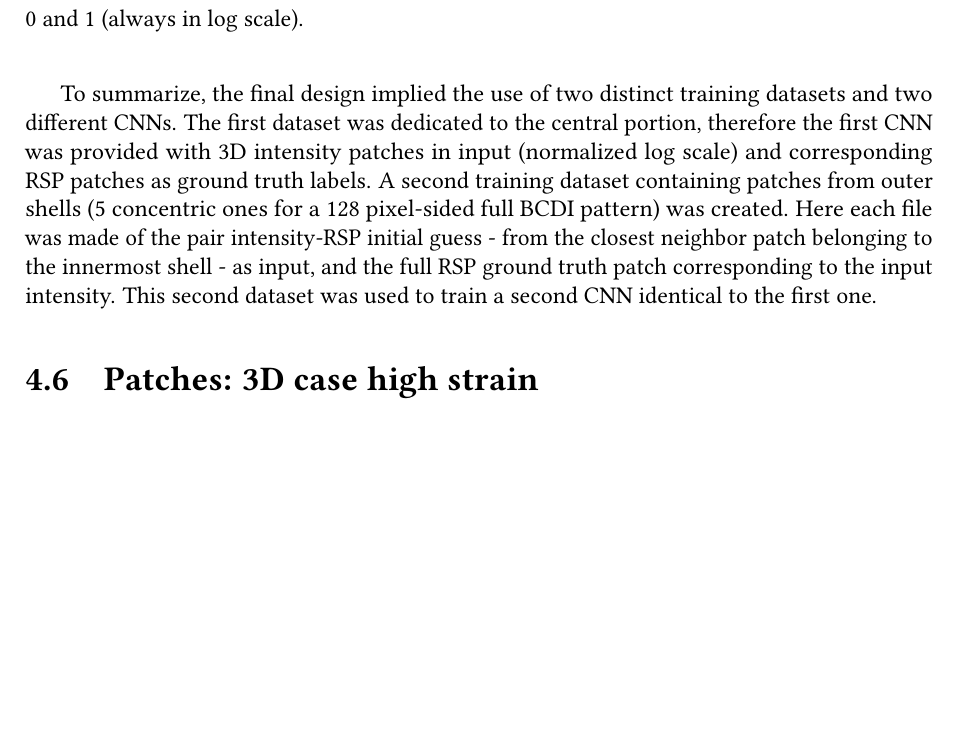
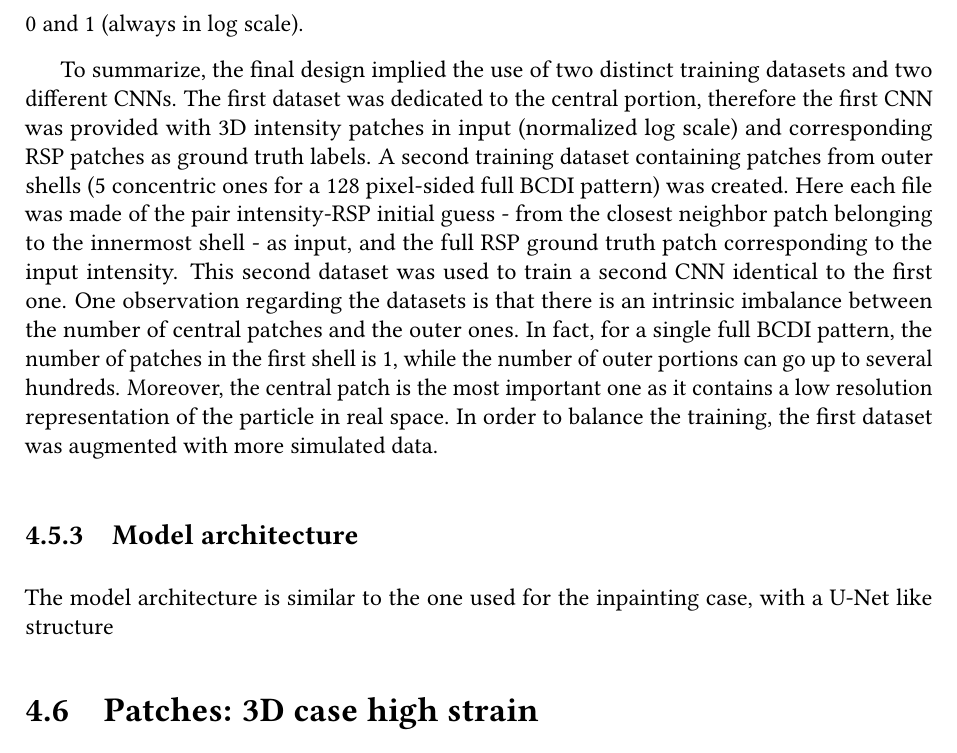
Before and after one commit to matteomasto/Thesis, a LaTeX thesis (manuscript.tex, which reads chapters/phase_retrieval.tex): part of page 56 of 71, cut so that both start at the same text, the shorter picture padded with empty space. Compiled offline with pdfLaTeX.

Commit message:
very few words

```diff
--- a/chapters/phase_retrieval.tex
+++ b/chapters/phase_retrieval.tex
@@ -517,7 +517,7 @@ the overlapping volume of RSP belonging to the innermost adjacent shell can be p
 intensity patches. This of course cannot be exploited for the central patch that necessarily has to be predicted without
 initial RSP guesses. \\
 The last question to be answered concerns the normalization. Since each patch is processed independently of the others
-by the DL model, it was decided to normalize each patch between 0 and 1 (always in log scale). \\
+by the DL model, it was decided to normalize each patch between 0 and 1 (always in log scale).
 
 To summarize, the final design implied the use of two distinct training datasets and two different CNNs.
 The first dataset was dedicated to the central portion, therefore the first CNN was provided with 3D intensity patches in
@@ -525,9 +525,16 @@ input (normalized log scale) and corresponding RSP patches as ground truth label
 patches from outer shells (5 concentric ones for a 128 pixel-sided full BCDI pattern) was created. Here each file was made
 of the pair intensity-RSP initial guess - from the closest neighbor patch belonging to the innermost shell -  as input,
 and the full RSP ground truth patch corresponding to the input intensity. This second dataset was used to train a second
-CNN identical to the first one.
+CNN identical to the first one. One observation regarding the datasets is that there is an intrinsic imbalance between the
+number of central patches and the outer ones. In fact, for a single full BCDI pattern, the number of patches in the first shell is 1,
+while the number of outer portions can go up to several hundreds. Moreover, the central patch is the most important one as it
+contains a low resolution representation of the particle in real space. In order to balance the training, the first dataset was
+augmented with more simulated data.
 
+% add figure with the patches X,y
 
+\subsection{Model architecture}\label{chp:3d_patch_model}
+The model architecture is similar to the one used for the inpainting case, with a U-Net like structure
 
 
 
```
Also changed, not shown: 2 other files.
